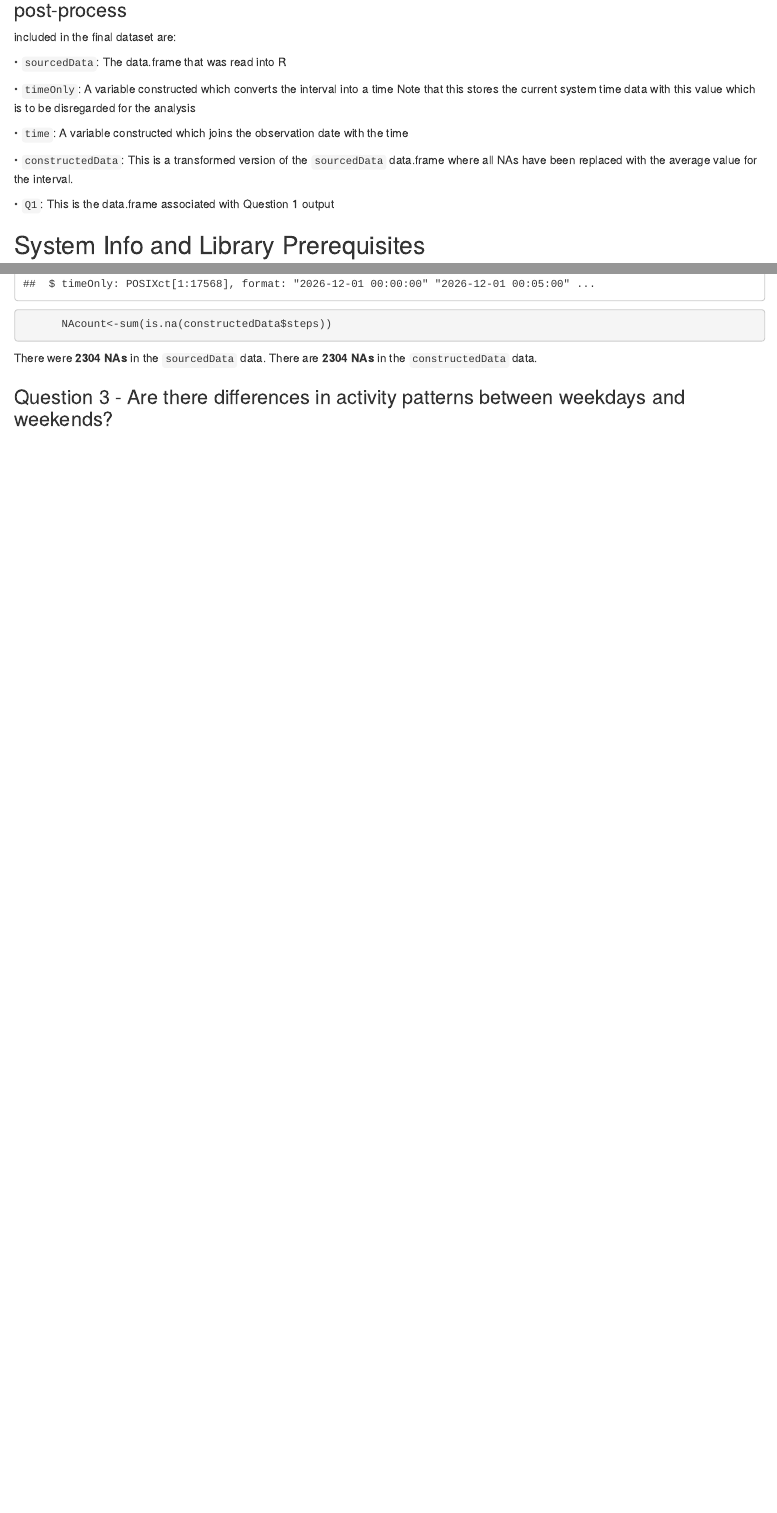
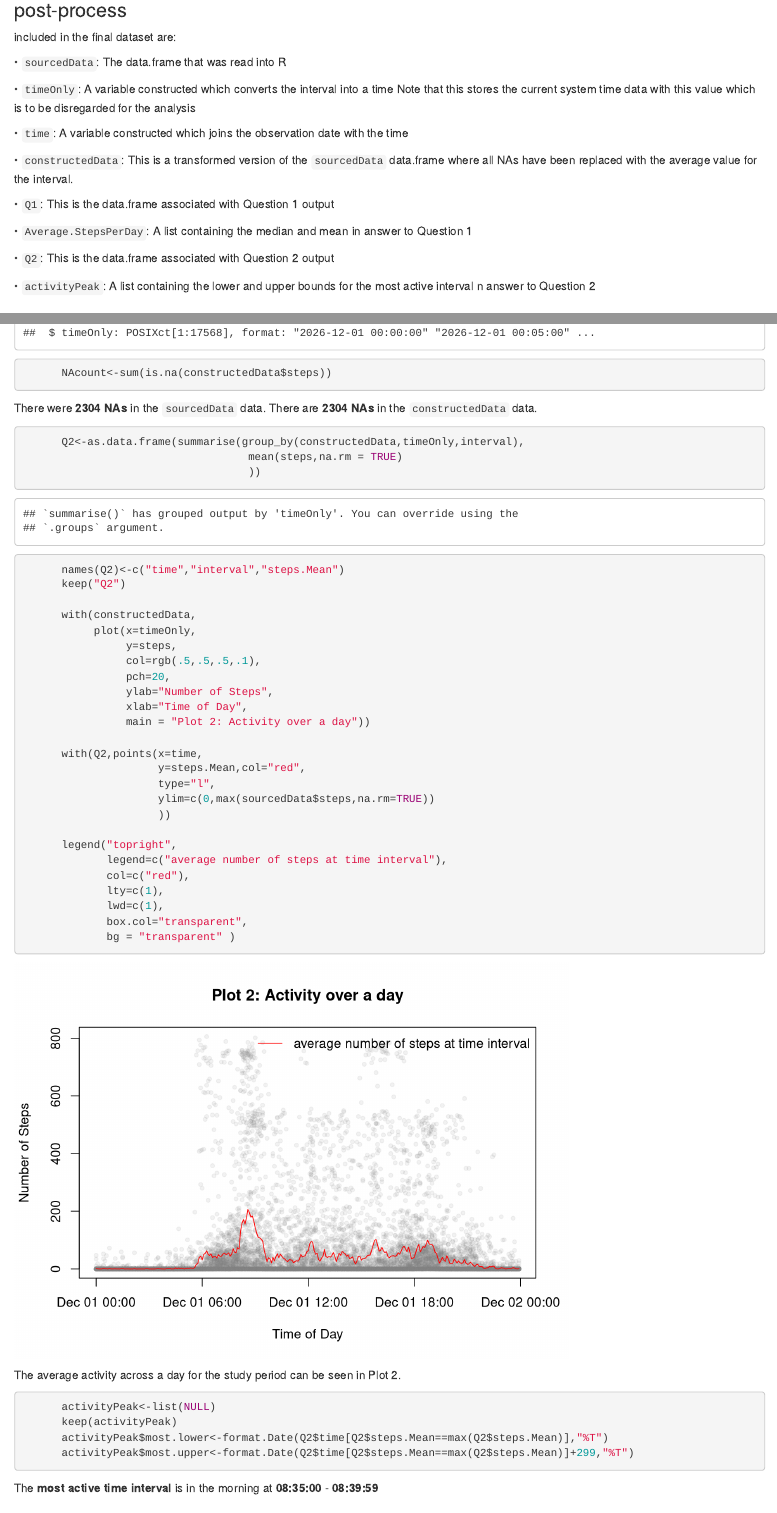
Before and after one commit to JulesBuh/RepData_PeerAssessment, an R Markdown document (PA1_template.Rmd): the page in a window 1100 px wide, from 1060 px down, and a second part further down, joined at a grey line. Rendered offline with R 4.5, knitr and Pandoc, with nearby package versions; some code elsewhere in the file could not run offline.

Commit message:
Question 2 completed
Additional varaibles added to the list

````diff
--- a/PA1_template.Rmd
+++ b/PA1_template.Rmd
@@ -74,6 +74,13 @@ disregarded for the analysis
 where all NAs have been replaced with the average value for the interval.
 
 • `Q1`: This is the data.frame associated with Question 1 output
+
+• `Average.StepsPerDay`: A list containing the median and mean in answer to Question 1
+
+• `Q2`: This is the data.frame associated with Question 2 output
+
+• `activityPeak`: A list containing the lower and upper bounds for the most active
+interval n answer to Question 2
 
 ## System Info and Library Prerequisites
 
@@ -231,3 +238,4 @@ number of steps per day is between 10000 and 11000. The plot also shows that the
 mean and median are close to eachother indicating there is very little skew for
 this set of observations.
 
+```{r, echo=TRUE}
@@ -234,10 +247,10 @@ this set of observations.
 Excluding the days where no data was collected:
 
 The **mean number** of steps taken per day are
-`r as.integer(mean(Q1$steps.Total[Q1$steps.Total!=0]))` (to nearest whole number).
+`r Average.StepsPerDay$mean` (to nearest whole number).
 
 The **median number** of steps taken per day are
-`r as.integer(median(Q1$steps.Total[Q1$steps.Total!=0]))`  (to nearest whole number).
+`r Average.StepsPerDay$median`  (to nearest whole number).
 
 ### Question 2 - What is the average daily activity pattern?
 
@@ -267,7 +280,57 @@ There were **`r sum(is.na(sourcedData$steps))` NAs** in the `sourcedData` data.
 There are **`r NAcount` NAs** in the `constructedData` data.
 
 
+```{r Q2, echo=TRUE}
+      Q2<-as.data.frame(summarise(group_by(constructedData,timeOnly,interval),
+                                   mean(steps,na.rm = TRUE)
+                                   ))
+      names(Q2)<-c("time","interval","steps.Mean")
+      keep("Q2")
+
+      with(constructedData,
+           plot(x=timeOnly,
+                y=steps,
+                col=rgb(.5,.5,.5,.1),
+                pch=20,
+                ylab="Number of Steps",
+                xlab="Time of Day",
+                main = "Plot 2: Activity over a day"))
+
+      with(Q2,points(x=time,
+                     y=steps.Mean,col="red",
+                     type="l",
+                     ylim=c(0,max(sourcedData$steps,na.rm=TRUE))
+                     ))
+
+      legend("topright",
+             legend=c("average number of steps at time interval"),
+             col=c("red"),
+             lty=c(1),
+             lwd=c(1),
+             box.col="transparent",
+             bg = "transparent" )
+```
+
+ The average activity across a day for the study period can be seen in Plot 2.
+
+```{r activityPeak, echo=TRUE}
+      activityPeak<-list(NULL)
+      keep(activityPeak)
+      activityPeak$most.lower<-format.Date(Q2$time[Q2$steps.Mean==max(Q2$steps.Mean)],"%T")
+      activityPeak$most.upper<-format.Date(Q2$time[Q2$steps.Mean==max(Q2$steps.Mean)]+299,"%T")
+
+```
+
+The **most active time interval** is in the morning at **`r activityPeak$most.lower`**
+- **`r activityPeak$most.upper`**
+
+
+
 ### Question 3 - Are there differences in activity patterns between weekdays and weekends?
+
+
+
+
 
 [1]: https://github.com/JulesBuh/RepData_PeerAssessment/blob/master/PA1_template.md#question-1---what-is-mean-total-number-of-steps-taken-per-day
 
````
Also changed, not shown: PA1_template.html, PA1_template.md, PA1_template_files/figure-html/Q2-1.png (added), PA1_template.Rmd (5 more changed lines).
